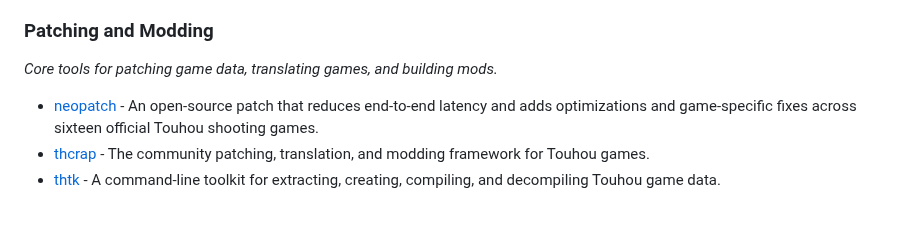
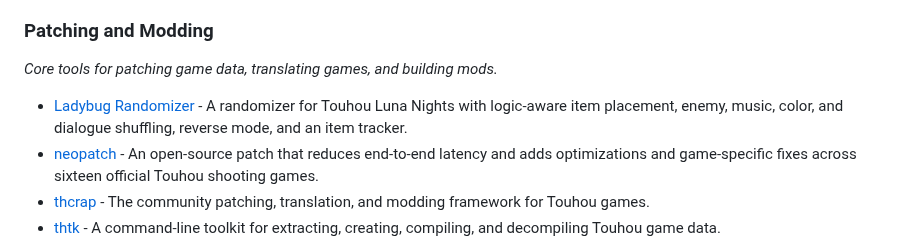
Before and after one commit to N0zoM1z0/awesome-touhou, a Markdown page: README.md, the part around the change. GitHub-like rendering; blank space fills up the shorter version.

Commit message:
Add Ladybug Randomizer

```diff
--- a/README.md
+++ b/README.md
@@ -77,6 +77,7 @@ _Tools that improve or replace online play in official Touhou games._
 
 _Core tools for patching game data, translating games, and building mods._
 
+- [Ladybug Randomizer](https://github.com/Lakifume/Ladybug-Randomizer) - A randomizer for Touhou Luna Nights with logic-aware item placement, enemy, music, color, and dialogue shuffling, reverse mode, and an item tracker.
 - [neopatch](https://github.com/astral4/neopatch) - An open-source patch that reduces end-to-end latency and adds optimizations and game-specific fixes across sixteen official Touhou shooting games.
 - [thcrap](https://github.com/thpatch/thcrap) - The community patching, translation, and modding framework for Touhou games.
 - [thtk](https://github.com/thpatch/thtk) - A command-line toolkit for extracting, creating, compiling, and decompiling Touhou game data.
```
